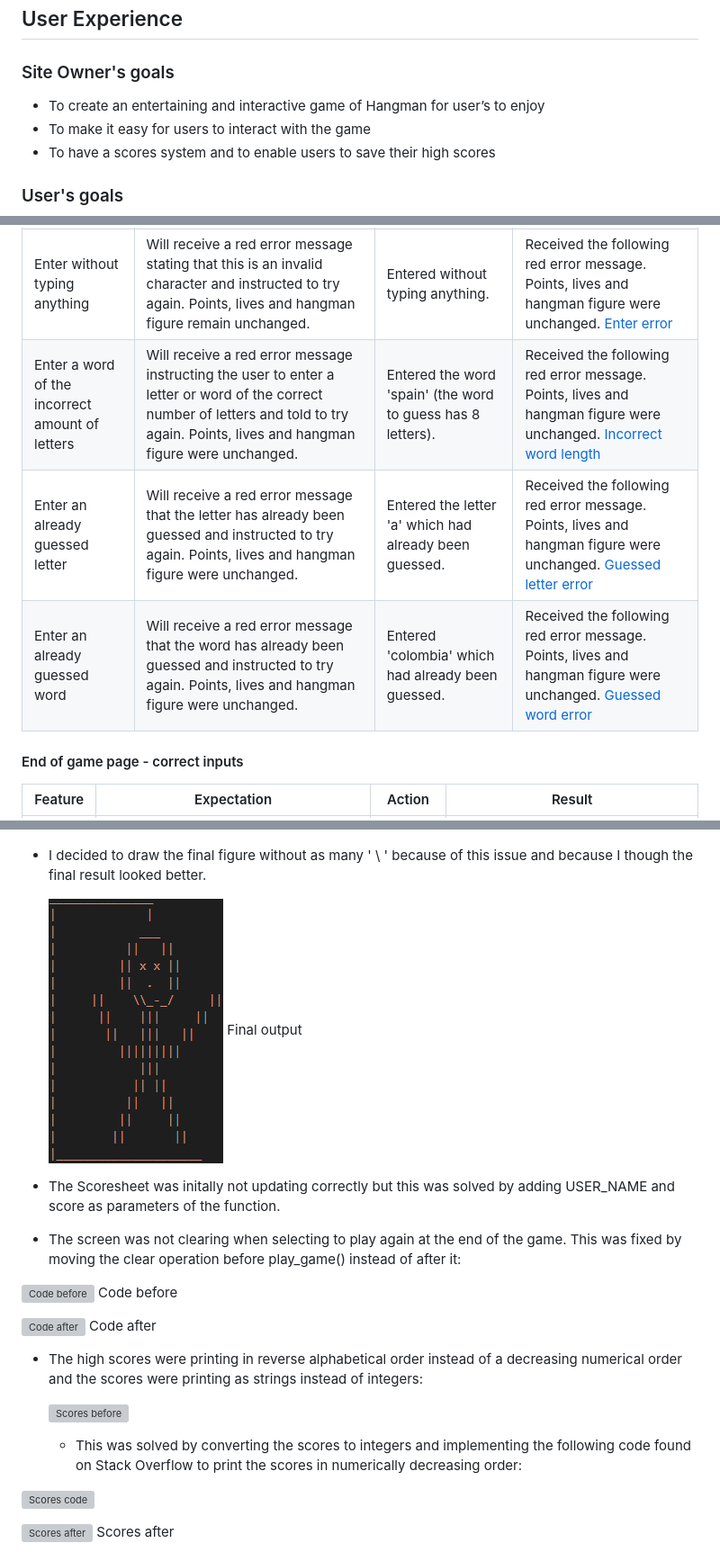
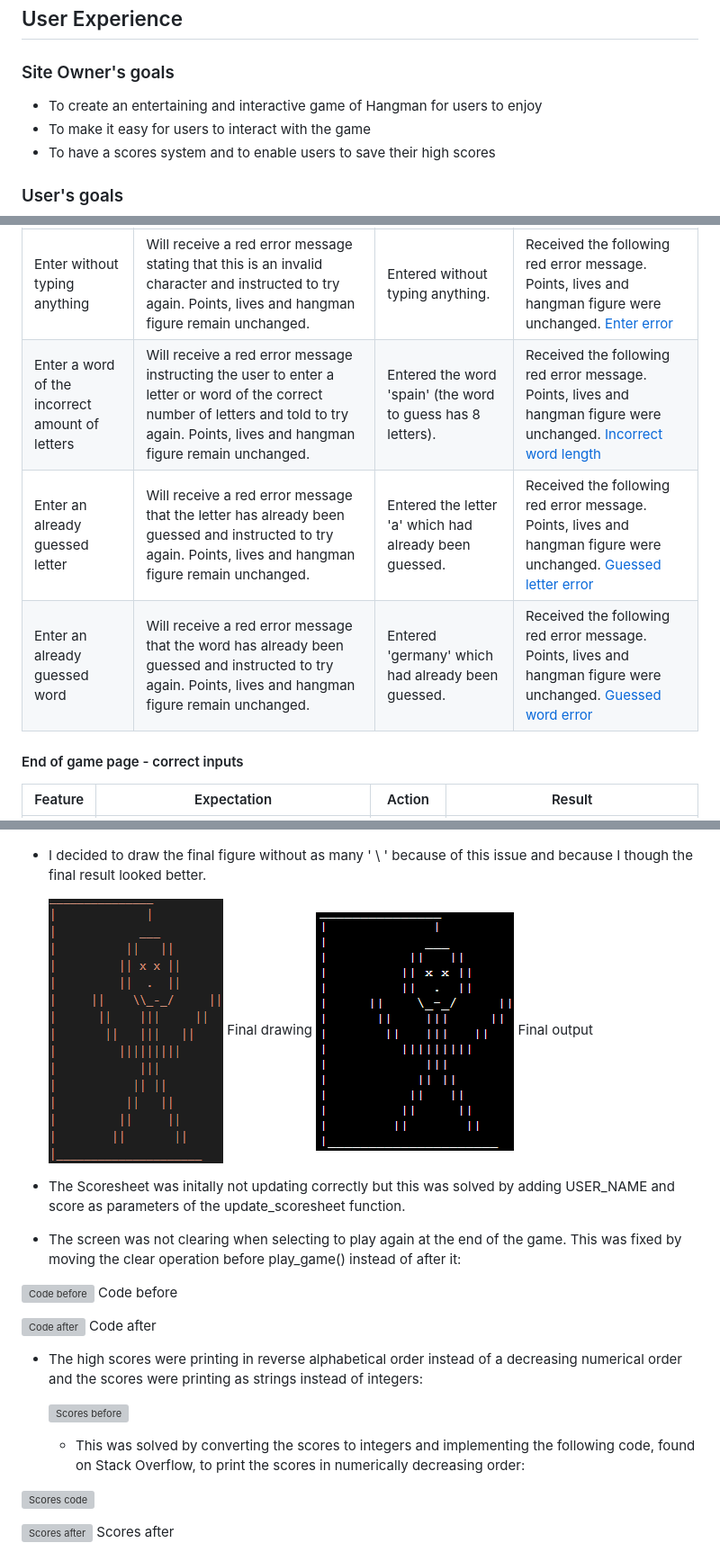
Before and after one commit to s-batish/hangman, a Markdown page: README.md, 3 parts joined by grey strips. Shown: that part at 90% size. Drawn GitHub-style; pictures changed too: docs/bugs/final_output.png (added); grey boxes are pictures that could not be loaded.

Commit message:
Docs: Fix typos on README

```diff
--- a/README.md
+++ b/README.md
@@ -5,7 +5,7 @@
 View the live site [here](https://hangman-countries.herokuapp.com/)
 ## User Experience
 ### Site Owner's goals
-- To create an entertaining and interactive game of Hangman for user’s to enjoy
+- To create an entertaining and interactive game of Hangman for users to enjoy
 - To make it easy for users to interact with the game
 - To have a scores system and to enable users to save their high scores
 ### User's goals
@@ -226,9 +226,9 @@ Thorough testing of this game has been undertaken to ensure that the game functi
 | Enter a number | Will receive a red error message stating that this is an invalid character and instructed to try again. Points, lives and hangman figure remain unchanged. | Entered the number 1. | Received the following red error message. Points, lives and hangman figure were unchanged. [Number error](docs/testing/play_number_error.png) |
 | Enter a symbol | Will receive a red error message stating that this is an invalid character and instructed to try again. Points, lives and hangman figure remain unchanged. | Entered an exclamation mark. | Received the following red error message. Points, lives and hangman figure were unchanged. [Symbol error](docs/testing/play_symbol_error.png) |
 | Enter without typing anything | Will receive a red error message stating that this is an invalid character and instructed to try again. Points, lives and hangman figure remain unchanged. | Entered without typing anything. | Received the following red error message. Points, lives and hangman figure were unchanged. [Enter error](docs/testing/play_enter_error.png) |
-| Enter a word of the incorrect amount of letters | Will receive a red error message instructing the user to enter a letter or word of the correct number of letters and told to try again. Points, lives and hangman figure were unchanged. | Entered the word 'spain' (the word to guess has 8 letters). | Received the following red error message. Points, lives and hangman figure were unchanged. [Incorrect word length](docs/testing/play_wrong_word_length.png) |
-| Enter an already guessed letter | Will receive a red error message that the letter has already been guessed and instructed to try again. Points, lives and hangman figure were unchanged. | Entered the letter 'a' which had already been guessed. | Received the following red error message. Points, lives and hangman figure were unchanged. [Guessed letter error](docs/testing/play_same_letter.png) |
-| Enter an already guessed word | Will receive a red error message that the word has already been guessed and instructed to try again. Points, lives and hangman figure were unchanged. | Entered 'colombia' which had already been guessed. | Received the following red error message. Points, lives and hangman figure were unchanged. [Guessed word error](docs/testing/play_same_word.png) |
+| Enter a word of the incorrect amount of letters | Will receive a red error message instructing the user to enter a letter or word of the correct number of letters and told to try again. Points, lives and hangman figure remain unchanged. | Entered the word 'spain' (the word to guess has 8 letters). | Received the following red error message. Points, lives and hangman figure were unchanged. [Incorrect word length](docs/testing/play_wrong_word_length.png) |
+| Enter an already guessed letter | Will receive a red error message that the letter has already been guessed and instructed to try again. Points, lives and hangman figure remain unchanged. | Entered the letter 'a' which had already been guessed. | Received the following red error message. Points, lives and hangman figure were unchanged. [Guessed letter error](docs/testing/play_same_letter.png) |
+| Enter an already guessed word | Will receive a red error message that the word has already been guessed and instructed to try again. Points, lives and hangman figure remain unchanged. | Entered 'germany' which had already been guessed. | Received the following red error message. Points, lives and hangman figure were unchanged. [Guessed word error](docs/testing/play_same_word.png) |
 
 #### End of game page - correct inputs
 
@@ -268,9 +268,10 @@ Thorough testing of this game has been undertaken to ensure that the game functi
 ![Initial figure output](docs/bugs/figure_output.png) Initial figure output
 - I decided to draw the final figure without as many ' \ ' because of this issue and because I though the final result looked better.
 
-    ![Final Hangman figure](docs/bugs/final_figure.png) Final output
+    ![Final Hangman drawing](docs/bugs/final_figure.png) Final drawing
+    ![Final Hangman figure](docs/bugs/final_output.png) Final output
 
-- The Scoresheet was initally not updating correctly but this was solved by adding USER_NAME and score as parameters of the function.
+- The Scoresheet was initally not updating correctly but this was solved by adding USER_NAME and score as parameters of the update_scoresheet function.
 - The screen was not clearing when selecting to play again at the end of the game. This was fixed by moving the clear operation before play_game() instead of after it:
 
 ![Code before](docs/bugs/clear_before.png) Code before
@@ -280,7 +281,7 @@ Thorough testing of this game has been undertaken to ensure that the game functi
 - The high scores were printing in reverse alphabetical order instead of a decreasing numerical order and the scores were printing as strings instead of integers:
 
     ![Scores before](docs/bugs/scores_before.png)
-    - This was solved by converting the scores to integers and implementing the following code found on Stack Overflow to print the scores in numerically decreasing order:
+    - This was solved by converting the scores to integers and implementing the following code, found on Stack Overflow, to print the scores in numerically decreasing order:
 
 ![Scores code](docs/bugs/scores_code.png)
 
```
Also changed, not shown: other parts of README.md (+6 -6 lines), docs/testing/play_same_word.png.
